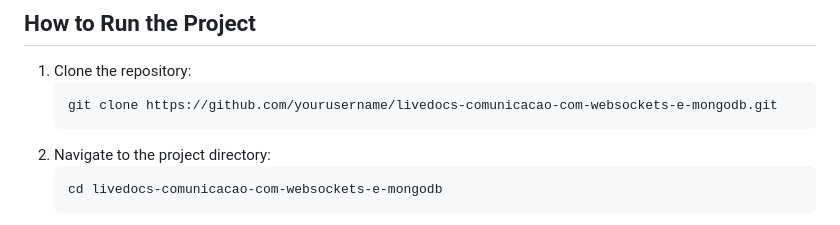
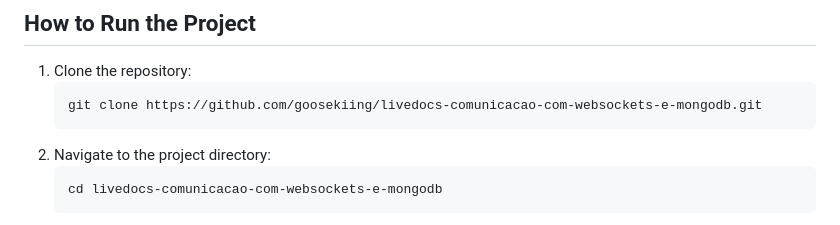
Before and after one commit to goosekiing/livedocs-comunicacao-com-websockets-e-mongodb, a Markdown page: README.md, the part around the change. Drawn GitHub-style.

Commit message:
project commit

````diff
--- a/README.md
+++ b/README.md
@@ -86,7 +86,7 @@ livedocs-comunicacao-com-websockets-e-mongodb/
 ## How to Run the Project
 1. Clone the repository:
    ```sh
-   git clone https://github.com/yourusername/livedocs-comunicacao-com-websockets-e-mongodb.git
+   git clone https://github.com/goosekiing/livedocs-comunicacao-com-websockets-e-mongodb.git
    ```
 2. Navigate to the project directory:
    ```sh
````
